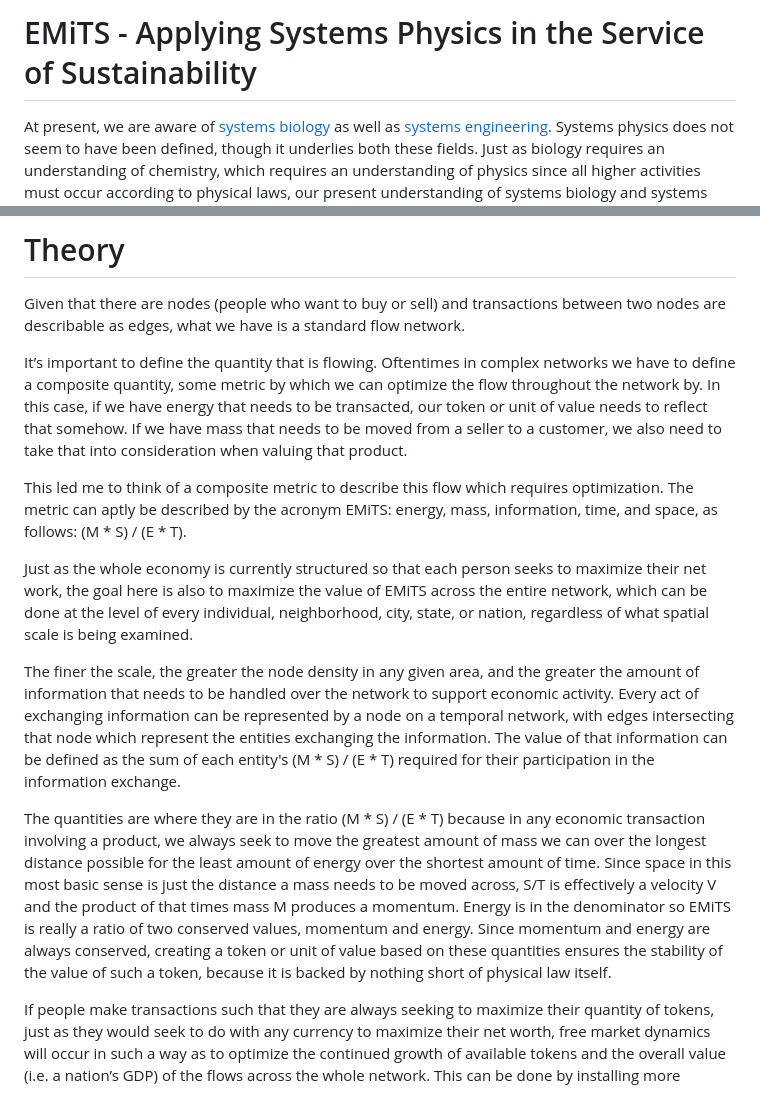
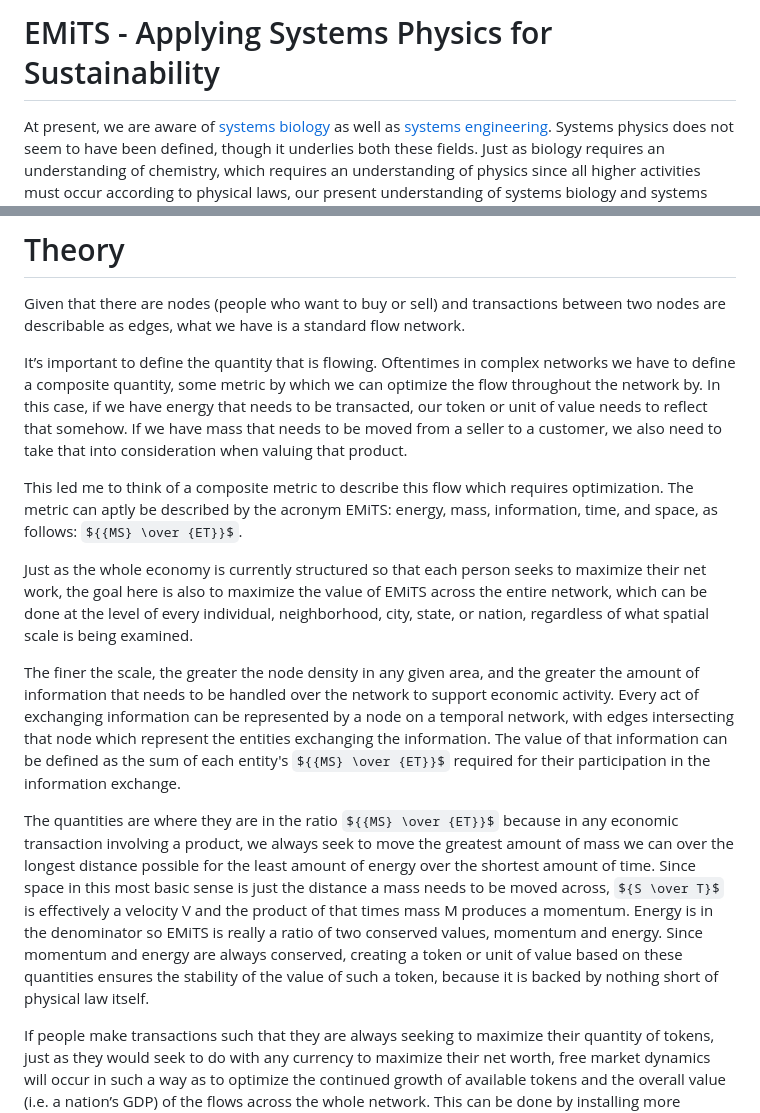
Before and after one commit to terranexum/EMiTS, a Markdown page: README.md, 2 parts joined by grey strips. Drawn GitHub-style; some formulas as TeX source.

```diff
--- a/README.md
+++ b/README.md
@@ -1,4 +1,4 @@
-# EMiTS - Applying Systems Physics in the Service of Sustainability
+# EMiTS - Applying Systems Physics for Sustainability
 
 At present, we are aware of [systems biology](https://en.wikipedia.org/wiki/Systems_biology) as well as [systems engineering](https://www.engr.colostate.edu/se/). Systems physics does not seem to have been defined, though it underlies both these fields. Just as biology requires an understanding of chemistry, which requires an understanding of physics since all higher activities must occur according to physical laws, our present understanding of systems biology and systems engineering may be greatly improved by an understanding of systems physics.
 
@@ -74,13 +74,13 @@ Given that there are nodes (people who want to buy or sell) and transactions bet
 
 It’s important to define the quantity that is flowing. Oftentimes in complex networks we have to define a composite quantity, some metric by which we can optimize the flow throughout the network by. In this case, if we have energy that needs to be transacted, our token or unit of value needs to reflect that somehow. If we have mass that needs to be moved from a seller to a customer, we also need to take that into consideration when valuing that product.
 
-This led me to think of a composite metric to describe this flow which requires optimization. The metric can aptly be described by the acronym EMiTS: energy, mass, information, time, and space, as follows: (M * S) / (E * T).
+This led me to think of a composite metric to describe this flow which requires optimization. The metric can aptly be described by the acronym EMiTS: energy, mass, information, time, and space, as follows: ${{MS} \over {ET}}$.
 
 Just as the whole economy is currently structured so that each person seeks to maximize their net work, the goal here is also to maximize the value of EMiTS across the entire network, which can be done at the level of every individual, neighborhood, city, state, or nation, regardless of what spatial scale is being examined.
 
-The finer the scale, the greater the node density in any given area, and the greater the amount of information that needs to be handled over the network to support economic activity. Every act of exchanging information can be represented by a node on a temporal network, with edges intersecting that node which represent the entities exchanging the information. The value of that information can be defined as the sum of each entity's (M * S) / (E * T) required for their participation in the information exchange.
+The finer the scale, the greater the node density in any given area, and the greater the amount of information that needs to be handled over the network to support economic activity. Every act of exchanging information can be represented by a node on a temporal network, with edges intersecting that node which represent the entities exchanging the information. The value of that information can be defined as the sum of each entity's ${{MS} \over {ET}}$ required for their participation in the information exchange.
 
-The quantities are where they are in the ratio (M * S) / (E * T) because in any economic transaction involving a product, we always seek to move the greatest amount of mass we can over the longest distance possible for the least amount of energy over the shortest amount of time. Since space in this most basic sense is just the distance a mass needs to be moved across, S/T is effectively a velocity V and the product of that times mass M produces a momentum. Energy is in the denominator so EMiTS is really a ratio of two conserved values, momentum and energy. Since momentum and energy are always conserved, creating a token or unit of value based on these quantities ensures the stability of the value of such a token, because it is backed by nothing short of physical law itself.
+The quantities are where they are in the ratio ${{MS} \over {ET}}$ because in any economic transaction involving a product, we always seek to move the greatest amount of mass we can over the longest distance possible for the least amount of energy over the shortest amount of time. Since space in this most basic sense is just the distance a mass needs to be moved across, ${S \over T}$ is effectively a velocity V and the product of that times mass M produces a momentum. Energy is in the denominator so EMiTS is really a ratio of two conserved values, momentum and energy. Since momentum and energy are always conserved, creating a token or unit of value based on these quantities ensures the stability of the value of such a token, because it is backed by nothing short of physical law itself.
 
 If people make transactions such that they are always seeking to maximize their quantity of tokens, just as they would seek to do with any currency to maximize their net worth, free market dynamics will occur in such a way as to optimize the continued growth of available tokens and the overall value (i.e. a nation’s GDP) of the flows across the whole network. This can be done by installing more renewable energy, which increases the denominator and thus effectively lowers the asking price for the entity generating electricity (e-gen). People who need that energy will then want to buy it because of its low cost.
 
```
